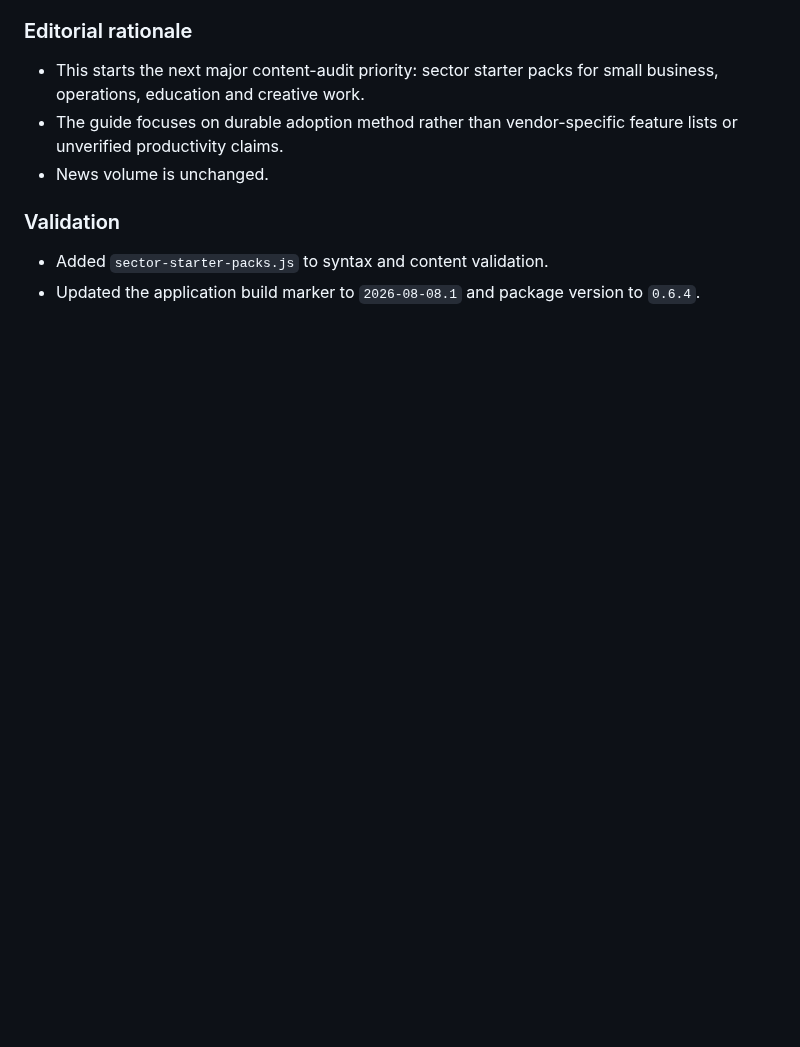
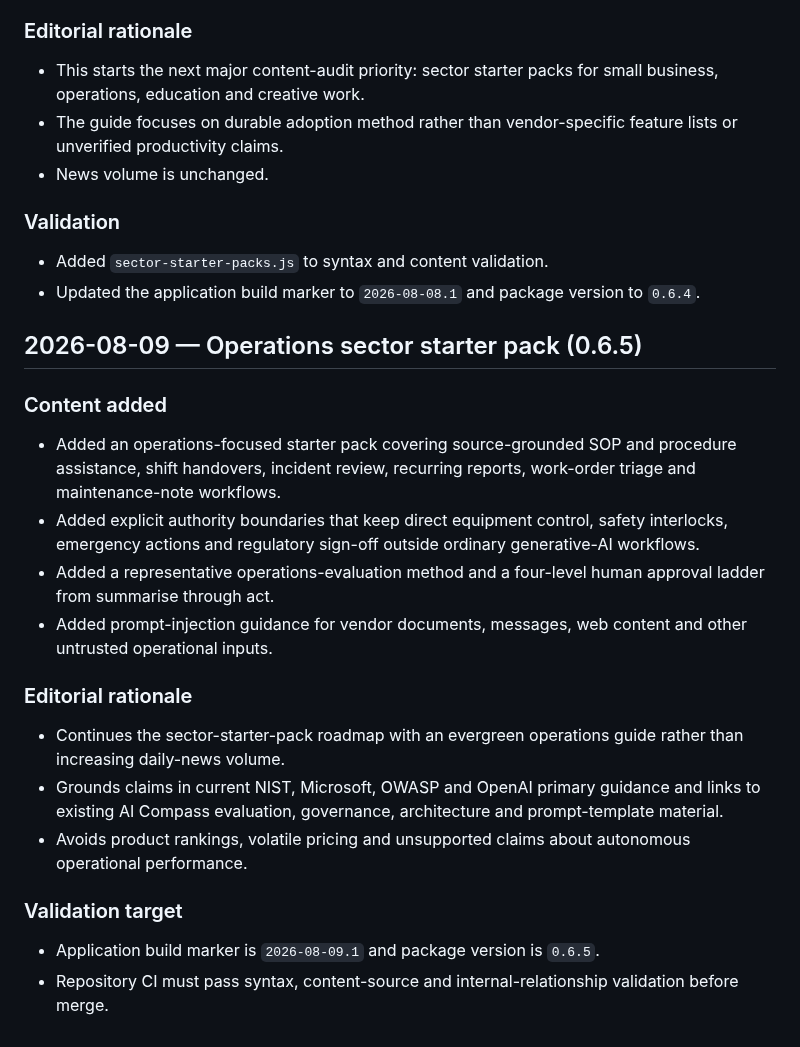
Before and after one commit to Mr-Meow-ZA/ai-compass, a Markdown page: CHANGELOG.md, the part around the change. Drawn GitHub-style; blank space fills up the shorter version.

Commit message:
Docs: record operations starter-pack release

```diff
--- a/CHANGELOG.md
+++ b/CHANGELOG.md
@@ -112,3 +112,23 @@
 
 - Added `sector-starter-packs.js` to syntax and content validation.
 - Updated the application build marker to `2026-08-08.1` and package version to `0.6.4`.
+
+## 2026-08-09 — Operations sector starter pack (0.6.5)
+
+### Content added
+
+- Added an operations-focused starter pack covering source-grounded SOP and procedure assistance, shift handovers, incident review, recurring reports, work-order triage and maintenance-note workflows.
+- Added explicit authority boundaries that keep direct equipment control, safety interlocks, emergency actions and regulatory sign-off outside ordinary generative-AI workflows.
+- Added a representative operations-evaluation method and a four-level human approval ladder from summarise through act.
+- Added prompt-injection guidance for vendor documents, messages, web content and other untrusted operational inputs.
+
+### Editorial rationale
+
+- Continues the sector-starter-pack roadmap with an evergreen operations guide rather than increasing daily-news volume.
+- Grounds claims in current NIST, Microsoft, OWASP and OpenAI primary guidance and links to existing AI Compass evaluation, governance, architecture and prompt-template material.
+- Avoids product rankings, volatile pricing and unsupported claims about autonomous operational performance.
+
+### Validation target
+
+- Application build marker is `2026-08-09.1` and package version is `0.6.5`.
+- Repository CI must pass syntax, content-source and internal-relationship validation before merge.
```
